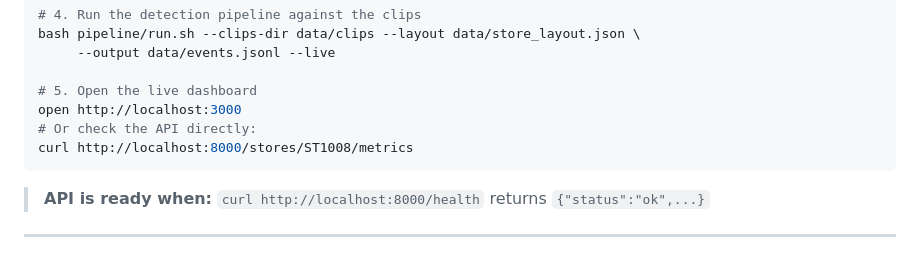
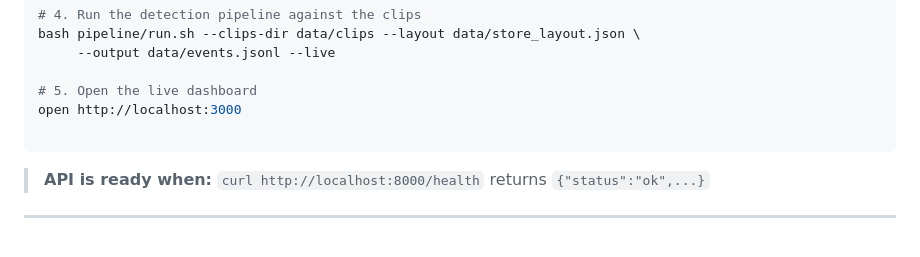
Before and after one commit to ankita13406/Purplle_store-intelligence, a Markdown page: README.md, the part around the change. Drawn GitHub-style.

````diff
--- a/README.md
+++ b/README.md
@@ -26,8 +26,7 @@ bash pipeline/run.sh --clips-dir data/clips --layout data/store_layout.json \
 
 # 5. Open the live dashboard
 open http://localhost:3000
-# Or check the API directly:
-curl http://localhost:8000/stores/ST1008/metrics
+
 ```
 
 > **API is ready when:** `curl http://localhost:8000/health` returns `{"status":"ok",...}`
````
